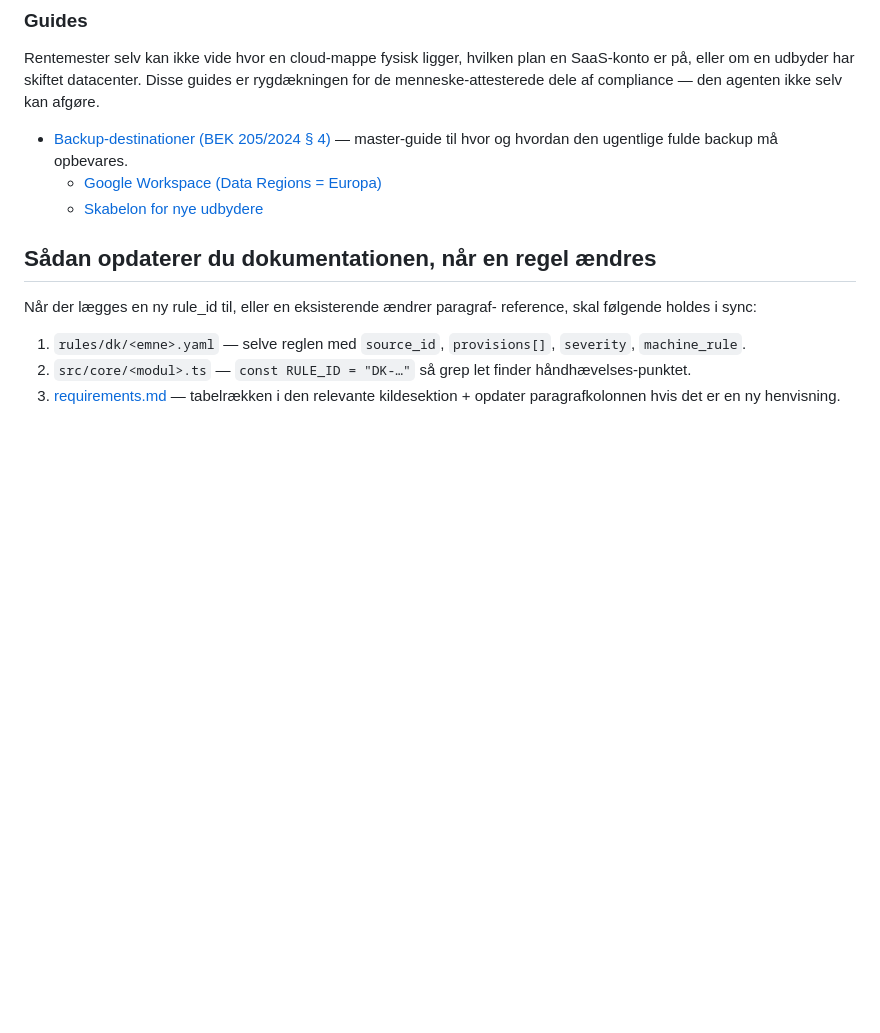
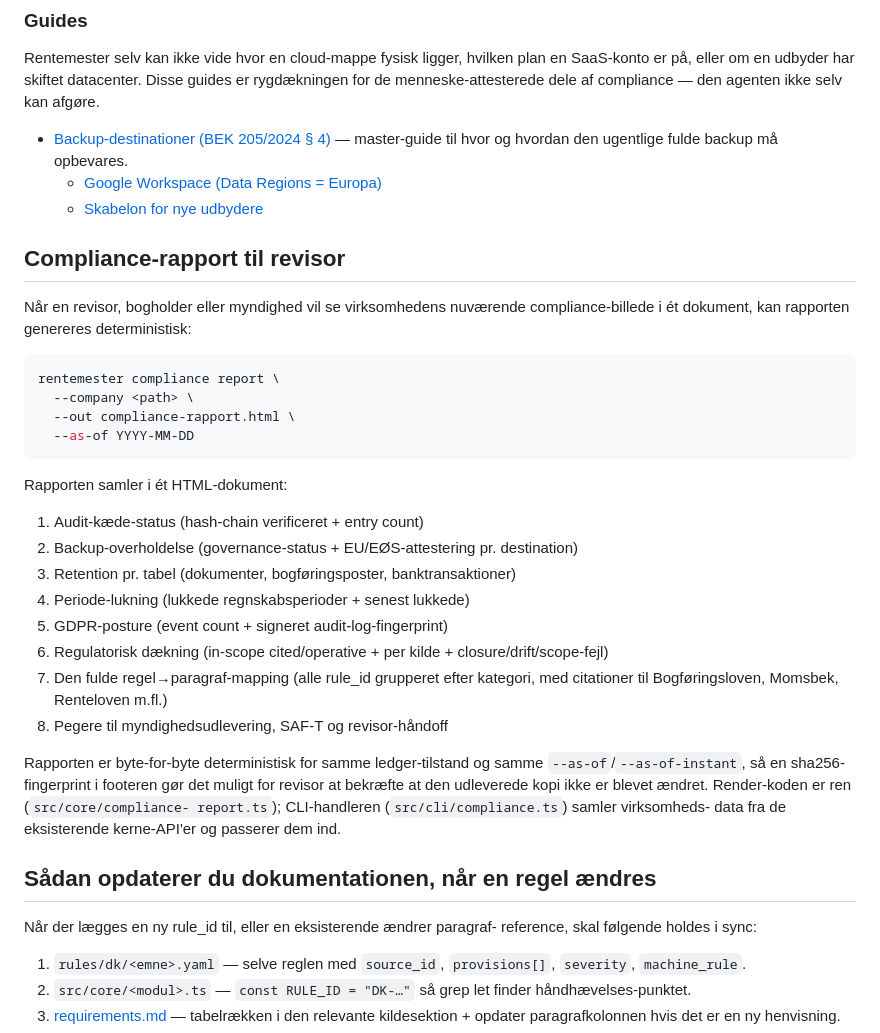
Before and after one commit to Strandfelt/rentemester, a Markdown page: docs/compliance/README.md, the part around the change. Drawn GitHub-style; blank space fills up the shorter version.

Commit message:
Document `compliance report` in README, ROADMAP and compliance docs
Adds a mention of the new downloadable revisor-rapport on the three
top-level entry points where a reader would look for it:

- README.md — under "Moms og rapporter" so a business owner sees it
  alongside the dashboard and årsrapport
- ROADMAP.md — appended to the System section so the inventory of
  built capabilities is current
- docs/compliance/README.md — new "Compliance-rapport til revisor"
  section with the exact CLI invocation and the eight included
  sections; this is the doc a revisor or auditor will land on first

Also refreshes graphify-out/graph.json so the code graph reflects
the new src/cli/compliance.ts and src/core/compliance-report.ts.

Co-Authored-By: Claude Opus 4.7 (1M context) <noreply@anthropic.com>

````diff
--- a/docs/compliance/README.md
+++ b/docs/compliance/README.md
@@ -44,6 +44,41 @@ compliance — den agenten ikke selv kan afgøre.
   opbevares.
   - [Google Workspace (Data Regions = Europa)](backup-destinations/google-workspace.md)
   - [Skabelon for nye udbydere](backup-destinations/_TEMPLATE.md)
+
+## Compliance-rapport til revisor
+
+Når en revisor, bogholder eller myndighed vil se virksomhedens
+nuværende compliance-billede i ét dokument, kan rapporten genereres
+deterministisk:
+
+```bash
+rentemester compliance report \
+  --company <path> \
+  --out compliance-rapport.html \
+  --as-of YYYY-MM-DD
+```
+
+Rapporten samler i ét HTML-dokument:
+
+1. Audit-kæde-status (hash-chain verificeret + entry count)
+2. Backup-overholdelse (governance-status + EU/EØS-attestering pr.
+   destination)
+3. Retention pr. tabel (dokumenter, bogføringsposter, banktransaktioner)
+4. Periode-lukning (lukkede regnskabsperioder + senest lukkede)
+5. GDPR-posture (event count + signeret audit-log-fingerprint)
+6. Regulatorisk dækning (in-scope cited/operative + per kilde +
+   closure/drift/scope-fejl)
+7. Den fulde regel→paragraf-mapping (alle rule_id grupperet efter
+   kategori, med citationer til Bogføringsloven, Momsbek, Renteloven
+   m.fl.)
+8. Pegere til myndighedsudlevering, SAF-T og revisor-håndoff
+
+Rapporten er byte-for-byte deterministisk for samme ledger-tilstand
+og samme `--as-of`/`--as-of-instant`, så en sha256-fingerprint i
+footeren gør det muligt for revisor at bekræfte at den udleverede
+kopi ikke er blevet ændret. Render-koden er ren (`src/core/compliance-
+report.ts`); CLI-handleren (`src/cli/compliance.ts`) samler virksomheds-
+data fra de eksisterende kerne-API'er og passerer dem ind.
 
 ## Sådan opdaterer du dokumentationen, når en regel ændres
 
````
Also changed, not shown: README.md (+1 -0 lines), ROADMAP.md (+1 -1 lines).
